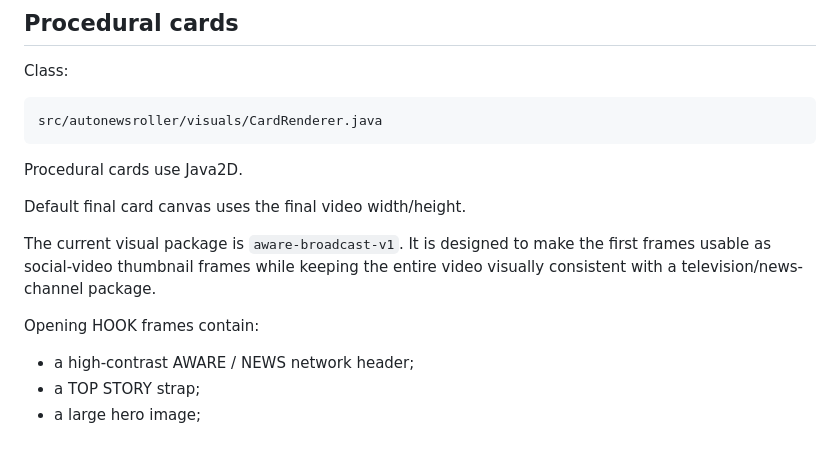
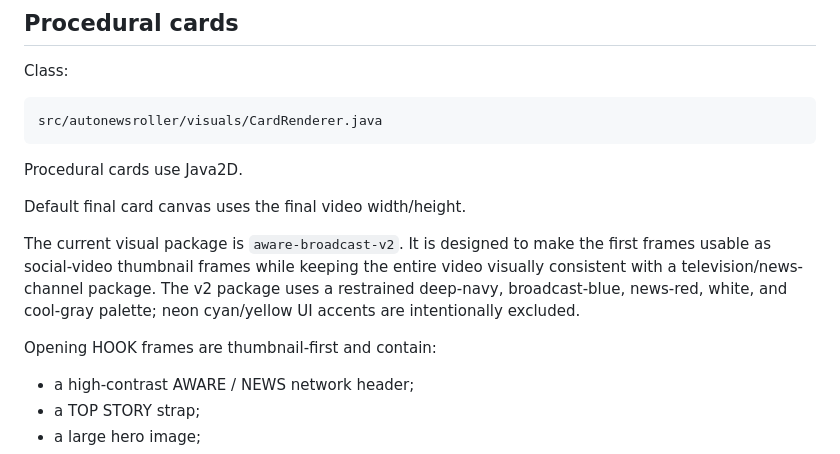
Before and after one commit to tndmadman/AutoNewsRoller, a Markdown page: docs/TTS_GPU_VISUALS_VIDEO.md, the part around the change. Rendered like a GitHub page.

Commit message:
docs: describe broadcast v2 visual identity

```diff
--- a/docs/TTS_GPU_VISUALS_VIDEO.md
+++ b/docs/TTS_GPU_VISUALS_VIDEO.md
@@ -346,9 +346,9 @@ Procedural cards use Java2D.
 
 Default final card canvas uses the final video width/height.
 
-The current visual package is `aware-broadcast-v1`. It is designed to make the first frames usable as social-video thumbnail frames while keeping the entire video visually consistent with a television/news-channel package.
+The current visual package is `aware-broadcast-v2`. It is designed to make the first frames usable as social-video thumbnail frames while keeping the entire video visually consistent with a television/news-channel package. The v2 package uses a restrained deep-navy, broadcast-blue, news-red, white, and cool-gray palette; neon cyan/yellow UI accents are intentionally excluded.
 
-Opening HOOK frames contain:
+Opening HOOK frames are thumbnail-first and contain:
 
 - a high-contrast AWARE / NEWS network header;
 - a TOP STORY strap;
```
